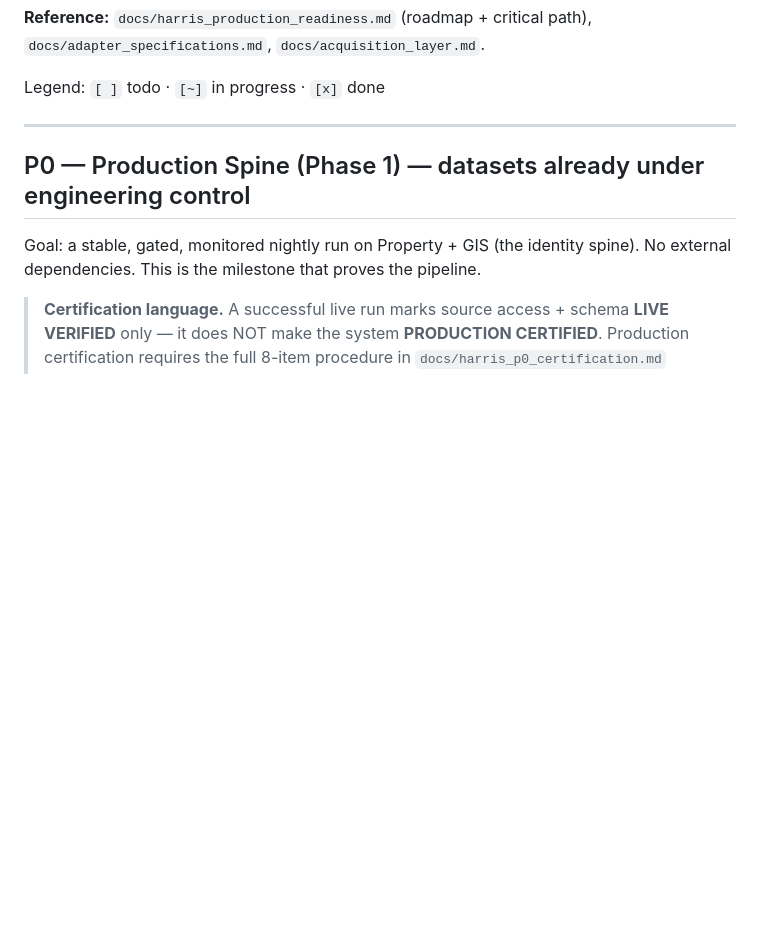
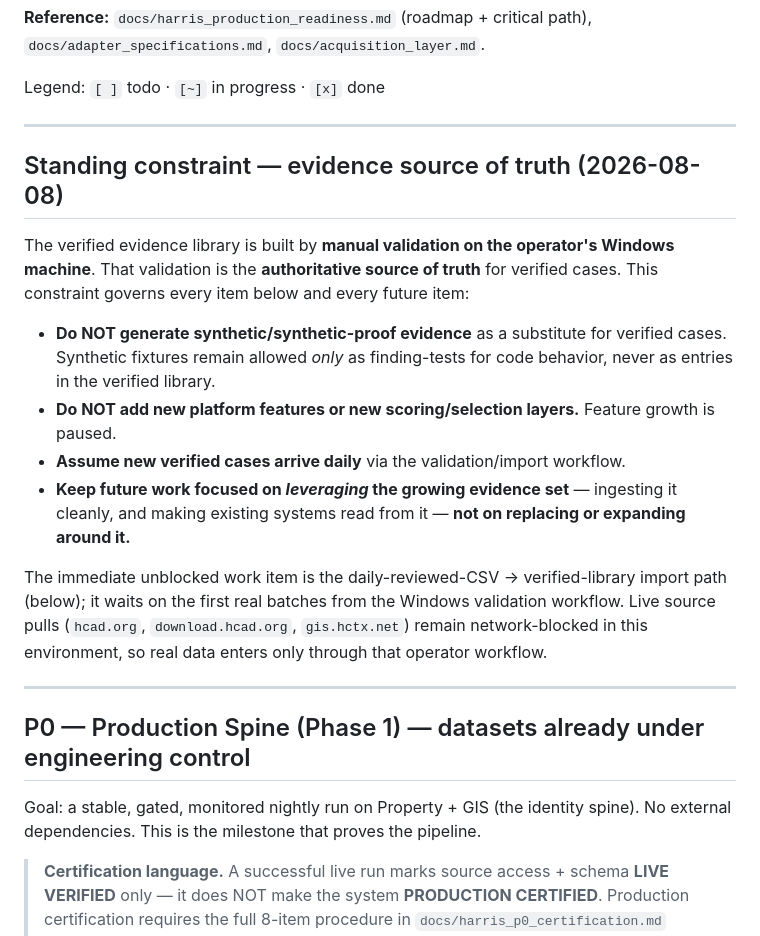
Before and after one commit to investherpurpose-spec/Dynastykey, a Markdown page: IMPLEMENTATION_BACKLOG.md, the part around the change. GitHub-like rendering; blank space fills up the shorter version.

Commit message:
Record standing constraint: manual validation is the evidence source of truth
Manual validation on the operator's Windows machine is the authoritative
source for the verified evidence library. No synthetic evidence as a
substitute, no new platform/scoring features; future work leverages the
growing verified set (daily reviewed-CSV import) rather than replacing it.
Live Harris sources remain network-blocked here, so real cases enter only
through the operator validation/import workflow.

Co-Authored-By: Claude Opus 4.8 <noreply@anthropic.com>
Claude-Session: https://claude.ai/code/session_01Q62DC2Yrffv1Q8L1heRtmz

```diff
--- a/IMPLEMENTATION_BACKLOG.md
+++ b/IMPLEMENTATION_BACKLOG.md
@@ -13,6 +13,30 @@ intervention*? If none, defer to the future roadmap.
 `docs/adapter_specifications.md`, `docs/acquisition_layer.md`.
 
 Legend: `[ ]` todo · `[~]` in progress · `[x]` done
+
+---
+
+## Standing constraint — evidence source of truth (2026-08-08)
+
+The verified evidence library is built by **manual validation on the operator's
+Windows machine**. That validation is the **authoritative source of truth** for
+verified cases. This constraint governs every item below and every future item:
+
+- **Do NOT generate synthetic/synthetic-proof evidence** as a substitute for
+  verified cases. Synthetic fixtures remain allowed *only* as finding-tests for
+  code behavior, never as entries in the verified library.
+- **Do NOT add new platform features or new scoring/selection layers.** Feature
+  growth is paused.
+- **Assume new verified cases arrive daily** via the validation/import workflow.
+- **Keep future work focused on *leveraging* the growing evidence set** —
+  ingesting it cleanly, and making existing systems read from it — **not on
+  replacing or expanding around it.**
+
+The immediate unblocked work item is the daily-reviewed-CSV → verified-library
+import path (below); it waits on the first real batches from the Windows
+validation workflow. Live source pulls (`hcad.org`, `download.hcad.org`,
+`gis.hctx.net`) remain network-blocked in this environment, so real data enters
+only through that operator workflow.
 
 ---
 
```
